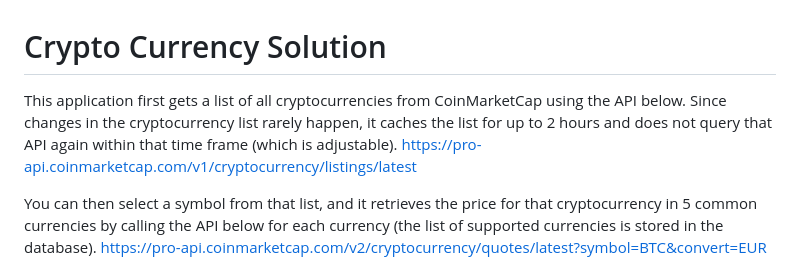
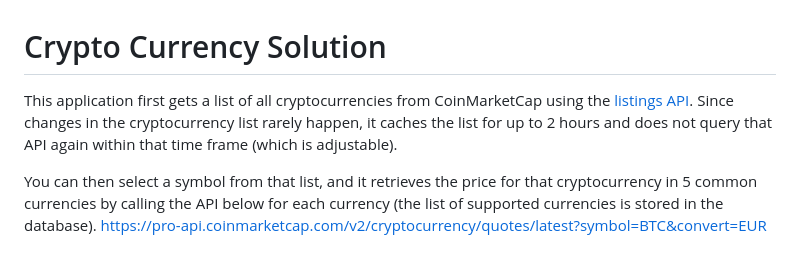
Before and after one commit to SKamalou/CryptoCurrencyQuery, a Markdown page: ReadMe.md, the part around the change. Rendered like a GitHub page.

```diff
--- a/ReadMe.md
+++ b/ReadMe.md
@@ -1,7 +1,7 @@
 # Crypto Currency Solution
 
-This application first gets a list of all cryptocurrencies from CoinMarketCap using the API below. Since changes in the cryptocurrency list rarely happen, it caches the list for up to 2 hours and does not query that API again within that time frame (which is adjustable).
-https://pro-api.coinmarketcap.com/v1/cryptocurrency/listings/latest
+This application first gets a list of all cryptocurrencies from CoinMarketCap using the [listings API](https://pro-api.coinmarketcap.com/v1/cryptocurrency/listings/latest). Since changes in the cryptocurrency list rarely happen, it caches the list for up to 2 hours and does not query that API again within that time frame (which is adjustable).
+
 
 You can then select a symbol from that list, and it retrieves the price for that cryptocurrency in 5 common currencies by calling the API below for each currency (the list of supported currencies is stored in the database).
 https://pro-api.coinmarketcap.com/v2/cryptocurrency/quotes/latest?symbol=BTC&convert=EUR
```
